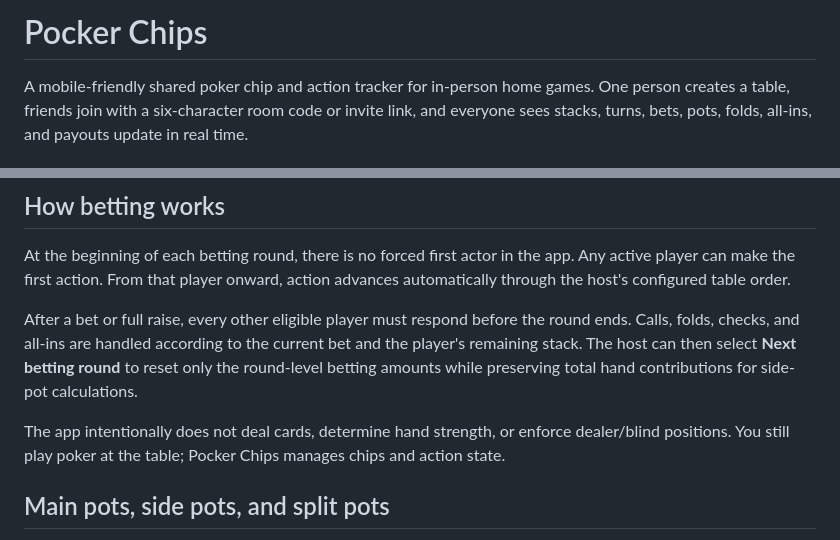
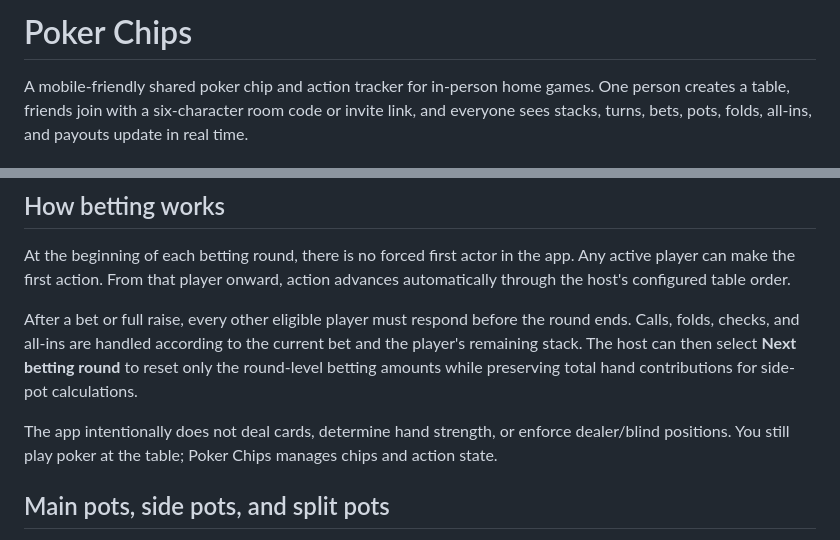
Before and after one commit to A-Person1243/poker-chips, a Markdown page: README.md, 2 parts joined by grey strips. Rendered like a GitHub page.

Commit message:
Fix spelling of 'Pocker' to 'Poker'
Corrected the spelling of 'Pocker' to 'Poker' in the README.

```diff
--- a/README.md
+++ b/README.md
@@ -1,4 +1,4 @@
-# Pocker Chips
+# Poker Chips
 
 A mobile-friendly shared poker chip and action tracker for in-person home games. One person creates a table, friends join with a six-character room code or invite link, and everyone sees stacks, turns, bets, pots, folds, all-ins, and payouts update in real time.
 
@@ -32,7 +32,7 @@ At the beginning of each betting round, there is no forced first actor in the ap
 
 After a bet or full raise, every other eligible player must respond before the round ends. Calls, folds, checks, and all-ins are handled according to the current bet and the player's remaining stack. The host can then select **Next betting round** to reset only the round-level betting amounts while preserving total hand contributions for side-pot calculations.
 
-The app intentionally does not deal cards, determine hand strength, or enforce dealer/blind positions. You still play poker at the table; Pocker Chips manages chips and action state.
+The app intentionally does not deal cards, determine hand strength, or enforce dealer/blind positions. You still play poker at the table; Poker Chips manages chips and action state.
 
 ## Main pots, side pots, and split pots
 
```
